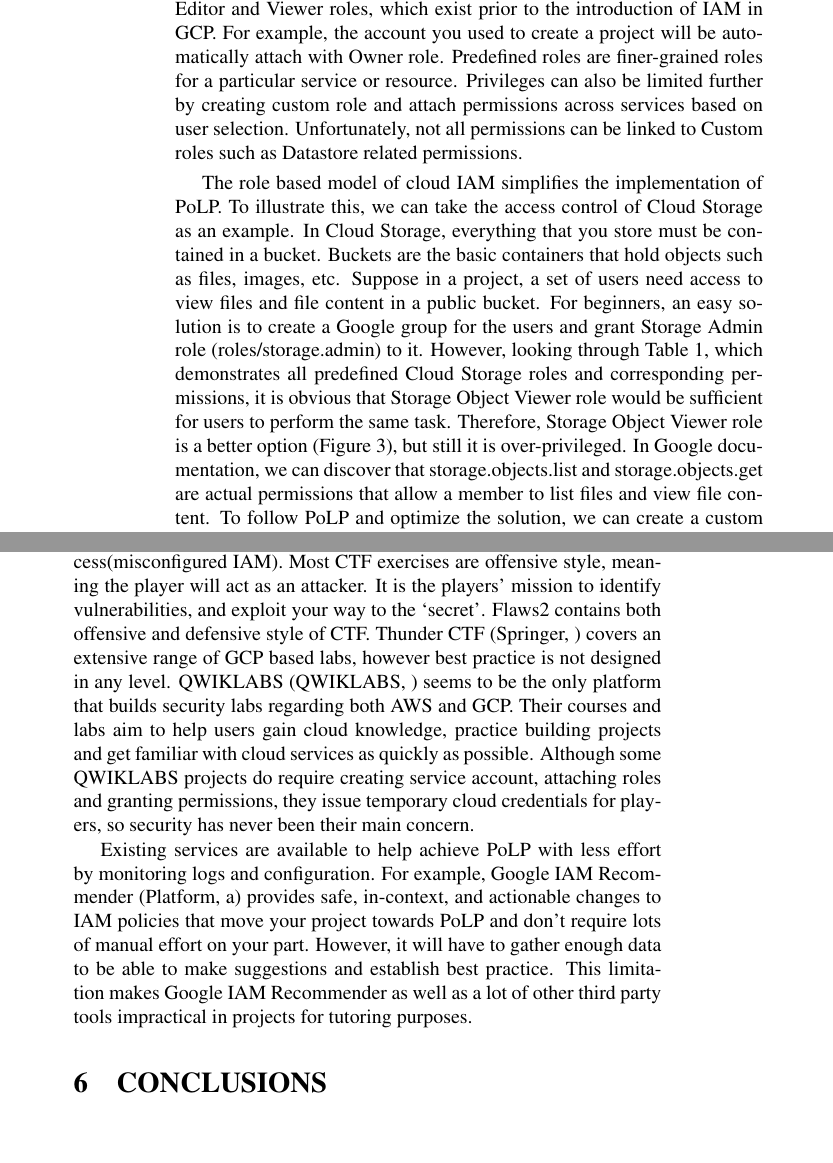
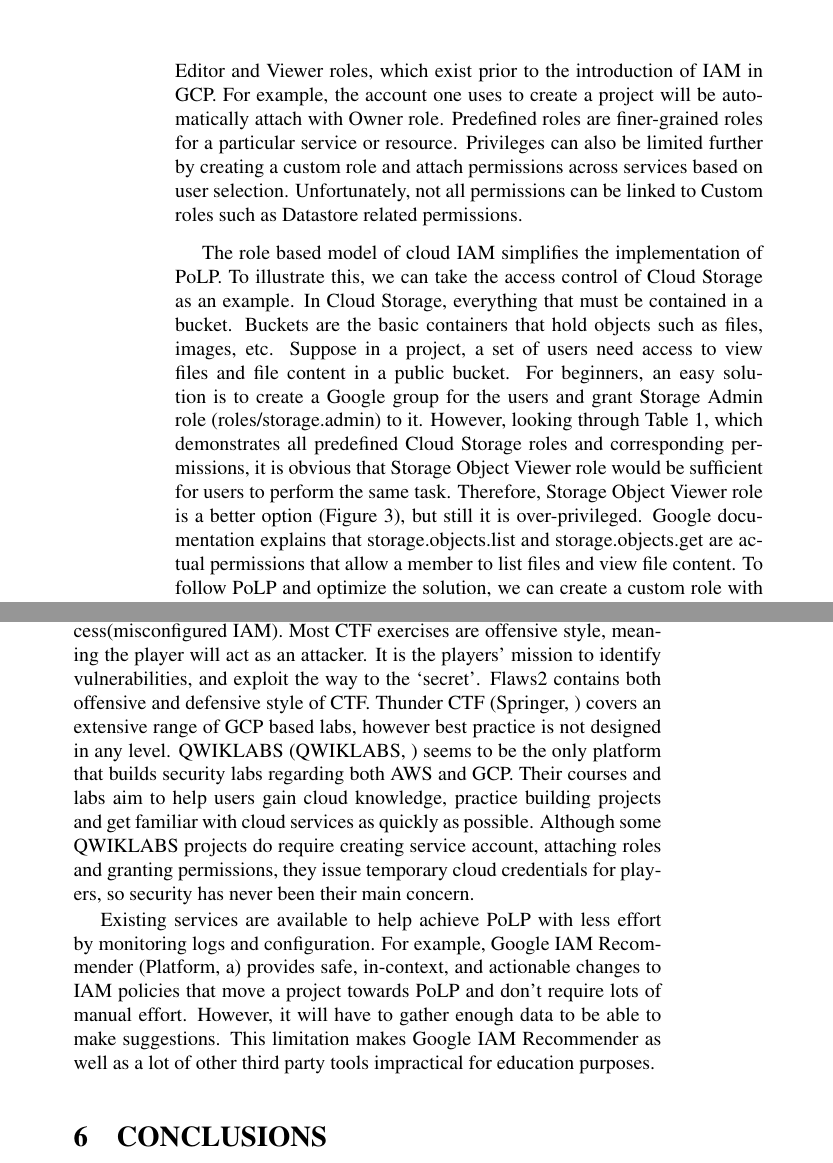
Before and after one commit to wwu-pdx/papers, a LaTeX document (leastpri/icissp/lstpri-icissp.tex): two parts of pages 6 and 13 of 14, joined at a grey line, cut so that both start at the same text, the shorter picture padded with empty space. Compiled offline with pdfLaTeX; a LaTeX package or settings file that is missing is left out.

Commit message:
add icissp

```diff
--- a/leastpri/icissp/lstpri-icissp.tex
+++ b/leastpri/icissp/lstpri-icissp.tex
@@ -91,9 +91,9 @@ Authorization process that grants access of resources to members can be achieved
   \label{fig:role}
 \end{figure}
 A policy binds who (member) has what access (role) for which resource \cite{Googlecloudiam}. Some examples of resources are organizations, folders, projects, Compute Engine instances, and Cloud Storage buckets. The binding between members and roles is a many-to-many relationship.
-Primitive, predefined and custom roles are three types of roles supported in Google Cloud IAM \cite{googlecloudrole}. Primitive roles (renamed as Basic roles later) comprises Owner, Editor and Viewer roles, which exist prior to the introduction of IAM in GCP. For example, the account you used to create a project will be automatically attach with Owner role. Predefined roles are finer-grained roles for a particular service or resource. Privileges can also be limited further by creating custom role and attach permissions across services based on user selection. Unfortunately, not all permissions can be linked to Custom roles such as Datastore related permissions.
+Primitive, predefined, and custom roles are three types of roles supported in Google Cloud IAM \cite{googlecloudrole}. Primitive roles (renamed as Basic roles later) comprises Owner, Editor and Viewer roles, which exist prior to the introduction of IAM in GCP. For example, the account one uses to create a project will be automatically attach with Owner role. Predefined roles are finer-grained roles for a particular service or resource. Privileges can also be limited further by creating a custom role and attach permissions across services based on user selection. Unfortunately, not all permissions can be linked to Custom roles such as Datastore related permissions.
 
-The role based model of cloud IAM simplifies the implementation of PoLP. To illustrate this, we can take the access control of Cloud Storage as an example. In Cloud Storage, everything that you store must be contained in a bucket. Buckets are the basic containers that hold objects such as files, images, etc. Suppose in a project, a set of users need access to view files and file content in a public bucket. For beginners, an easy solution is to create a Google group for the users and grant Storage Admin role (roles/storage.admin) to it. However, looking through Table~\ref{table:sto-role}, which demonstrates all predefined Cloud Storage roles and corresponding permissions, it is obvious that Storage Object Viewer role would be sufficient for users to perform the same task.
+The role based model of cloud IAM simplifies the implementation of PoLP. To illustrate this, we can take the access control of Cloud Storage as an example. In Cloud Storage, everything that must be contained in a bucket. Buckets are the basic containers that hold objects such as files, images, etc. Suppose in a project, a set of users need access to view files and file content in a public bucket. For beginners, an easy solution is to create a Google group for the users and grant Storage Admin role (roles/storage.admin) to it. However, looking through Table~\ref{table:sto-role}, which demonstrates all predefined Cloud Storage roles and corresponding permissions, it is obvious that Storage Object Viewer role would be sufficient for users to perform the same task.
 \begin{table}[t]
     \caption{IAM roles for Cloud Storage} \centering
     \begin{tabular}{|p{4.2cm}|p{4cm}|}
@@ -121,7 +121,7 @@ Therefore, Storage Object Viewer role is a better option (Figure~\ref{fig:sto-pr
   \caption {Policy - Predefined Role}
    \label{fig:sto-pre}
 \end{figure}
-In Google documentation, we can discover that storage.objects.list and storage.objects.get are actual permissions that allow a member to list files and view file content. To follow PoLP and optimize the solution, we can create a custom role with the two least privileges attached and bind the custom role to the Google group(Figure~\ref{fig:sto-cus}).
+Google documentation explains that storage.objects.list and storage.objects.get are actual permissions that allow a member to list files and view file content. To follow PoLP and optimize the solution, we can create a custom role with the two least privileges attached and bind the custom role to the Google group(Figure~\ref{fig:sto-cus}).
 \begin{figure}[!h]
   \centering
   \includegraphics[width=\linewidth]{pic/sto-cus}
@@ -241,9 +241,9 @@ Of the 60 students in the class, 36 responded to the survey.  Table~\ref{table:d
 
 \section{Related Work}
 
-\noindent Developers and researchers have actively worked on building cloud security CTF exercises or labs. Existing AWS CTF platforms are consist of  Flaws \cite{flaws}, Flaws2 \cite{flaws2}, CloudGoat \cite{cloudgoat} and OWASP ServerlessGoat \cite{serverlessgoat}. These platforms demonstrate common security issues caused by various reasons throughout development, including authentication bypass and over-privileged access(misconfigured IAM). Most CTF exercises are offensive style, meaning the player will act as an attacker. It is the players’ mission to identify vulnerabilities, and exploit your way to the ‘secret’. Flaws2 contains both offensive and defensive style of CTF. Thunder CTF \cite{thunder-ctf} covers an extensive range of GCP based labs, however best practice is not designed in any level. QWIKLABS \cite{QWIKLABS} seems to be the only platform that builds security labs regarding both AWS and GCP. Their courses and labs aim to help users gain cloud knowledge, practice building projects and get familiar with cloud services as quickly as possible. Although some QWIKLABS projects do require creating service account, attaching roles and granting permissions, they issue temporary cloud credentials for players, so security has never been their main concern.
+\noindent Developers and researchers have actively worked on building cloud security CTF exercises or labs. Existing AWS CTF platforms are consist of  Flaws \cite{flaws}, Flaws2 \cite{flaws2}, CloudGoat \cite{cloudgoat} and OWASP ServerlessGoat \cite{serverlessgoat}. These platforms demonstrate common security issues caused by various reasons throughout development, including authentication bypass and over-privileged access(misconfigured IAM). Most CTF exercises are offensive style, meaning the player will act as an attacker. It is the players’ mission to identify vulnerabilities, and exploit the way to the ‘secret’. Flaws2 contains both offensive and defensive style of CTF. Thunder CTF \cite{thunder-ctf} covers an extensive range of GCP based labs, however best practice is not designed in any level. QWIKLABS \cite{QWIKLABS} seems to be the only platform that builds security labs regarding both AWS and GCP. Their courses and labs aim to help users gain cloud knowledge, practice building projects and get familiar with cloud services as quickly as possible. Although some QWIKLABS projects do require creating service account, attaching roles and granting permissions, they issue temporary cloud credentials for players, so security has never been their main concern.
 
-Existing services are available to help achieve PoLP with less effort by monitoring logs and configuration. For example, Google IAM Recommender \cite{GoogleLstRec} provides safe, in-context, and actionable changes to IAM policies that move your project towards PoLP and don’t require lots of manual effort on your part. However, it will have to gather enough data to be able to make suggestions and establish best practice. This limitation makes Google IAM Recommender as well as a lot of other third party tools impractical in projects for tutoring purposes.
+Existing services are available to help achieve PoLP with less effort by monitoring logs and configuration. For example, Google IAM Recommender \cite{GoogleLstRec} provides safe, in-context, and actionable changes to IAM policies that move a project towards PoLP and don’t require lots of manual effort. However, it will have to gather enough data to be able to make suggestions. This limitation makes Google IAM Recommender as well as a lot of other third party tools impractical for education purposes.
 
 \section{\uppercase{Conclusions}}
 \label{sec:conclusion}
```
Also changed, not shown: leastpri/icissp/lstpri-icissp.tex (10 more changed lines).
